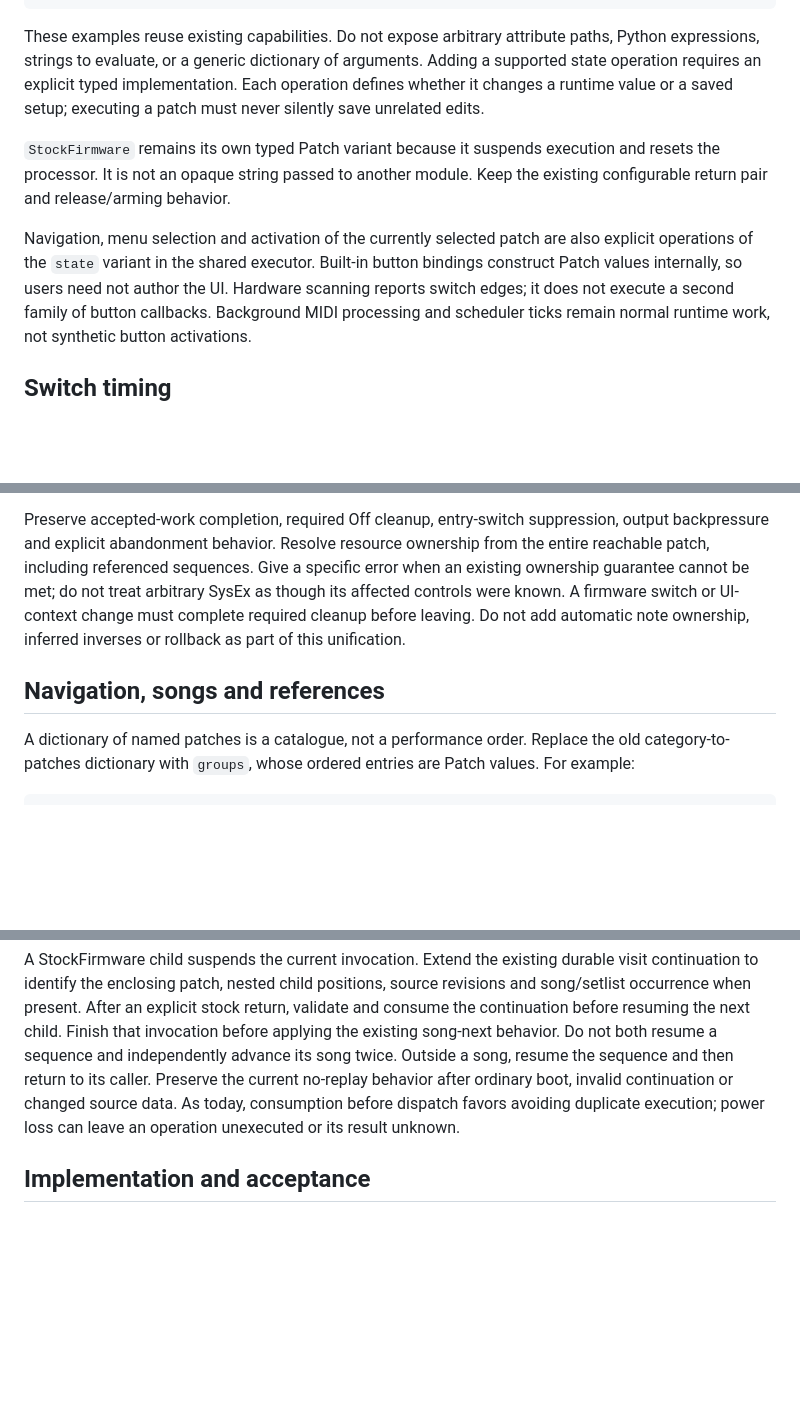
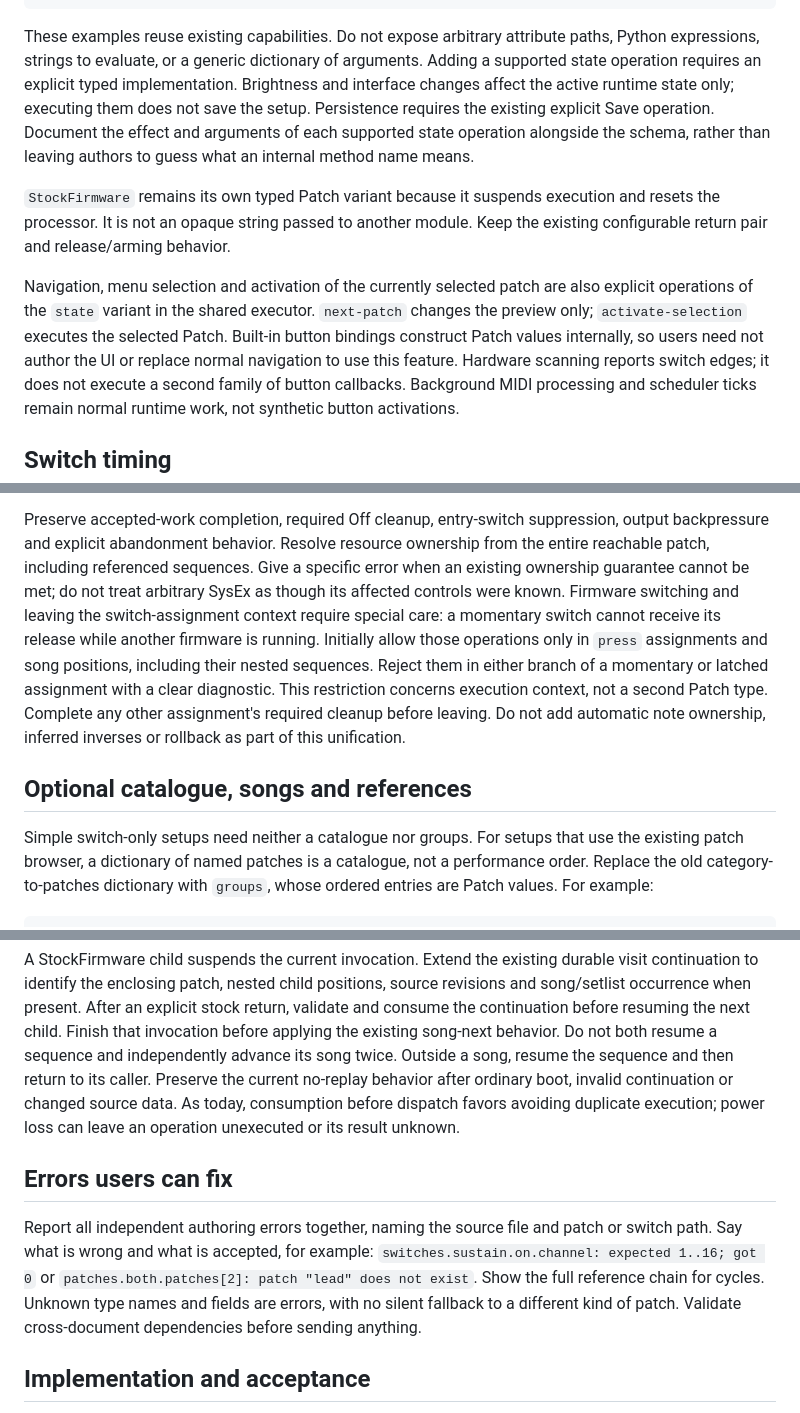
Before and after one commit to rec/cntrl, a Markdown page: plan/patch-unity.md, 3 parts joined by grey strips. Drawn GitHub-style; blank space fills up the shorter version.

```diff
--- a/plan/patch-unity.md
+++ b/plan/patch-unity.md
@@ -180,16 +208,21 @@ exit_buttons = 'A+F'
 These examples reuse existing capabilities. Do not expose arbitrary attribute
 paths, Python expressions, strings to evaluate, or a generic dictionary of
 arguments. Adding a supported state operation requires an explicit typed
-implementation. Each operation defines whether it changes a runtime value or a
-saved setup; executing a patch must never silently save unrelated edits.
+implementation. Brightness and interface changes affect the active runtime
+state only; executing them does not save the setup. Persistence requires the
+existing explicit Save operation. Document the effect and arguments of each
+supported state operation alongside the schema, rather than leaving authors to
+guess what an internal method name means.
 
 `StockFirmware` remains its own typed Patch variant because it suspends execution
 and resets the processor. It is not an opaque string passed to another module.
 Keep the existing configurable return pair and release/arming behavior.
 
 Navigation, menu selection and activation of the currently selected patch are
-also explicit operations of the `state` variant in the shared executor. Built-in button
-bindings construct Patch values internally, so users need not author the UI.
+also explicit operations of the `state` variant in the shared executor.
+`next-patch` changes the preview only; `activate-selection` executes the selected
+Patch. Built-in button bindings construct Patch values internally, so users need
+not author the UI or replace normal navigation to use this feature.
 Hardware scanning reports switch edges; it does not execute a second family of
 button callbacks. Background MIDI processing and scheduler ticks remain normal
 runtime work, not synthetic button activations.
@@ -226,13 +259,20 @@ Preserve accepted-work completion, required Off cleanup, entry-switch suppressio
 output backpressure and explicit abandonment behavior. Resolve resource ownership
 from the entire reachable patch, including referenced sequences. Give a specific
 error when an existing ownership guarantee cannot be met; do not treat arbitrary
-SysEx as though its affected controls were known. A firmware switch or UI-context
-change must complete required cleanup before leaving. Do not add automatic note
+SysEx as though its affected controls were known. Firmware switching and leaving the switch-assignment context require special
+care: a momentary switch cannot receive its release while another firmware is
+running. Initially allow those operations only in `press` assignments and song
+positions, including their nested sequences. Reject them in either branch of a
+momentary or latched assignment with a clear diagnostic. This restriction concerns
+execution context, not a second Patch type. Complete any other assignment's
+required cleanup before leaving. Do not add automatic note
 ownership, inferred inverses or rollback as part of this unification.
 
-## Navigation, songs and references
+## Optional catalogue, songs and references
 
-A dictionary of named patches is a catalogue, not a performance order. Replace
+Simple switch-only setups need neither a catalogue nor groups. For setups that
+use the existing patch browser, a dictionary of named patches is a catalogue,
+not a performance order. Replace
 the old category-to-patches dictionary with `groups`, whose ordered entries are
 Patch values. For example:
 
@@ -298,6 +338,16 @@ current no-replay behavior after ordinary boot, invalid continuation or changed
 source data. As today, consumption before dispatch favors avoiding duplicate
 execution; power loss can leave an operation unexecuted or its result unknown.
 
+## Errors users can fix
+
+Report all independent authoring errors together, naming the source file and
+patch or switch path. Say what is wrong and what is accepted, for example:
+`switches.sustain.on.channel: expected 1..16; got 0` or
+`patches.both.patches[2]: patch "lead" does not exist`. Show the full reference
+chain for cycles. Unknown type names and fields are errors, with no silent
+fallback to a different kind of patch. Validate cross-document dependencies
+before sending anything.
+
 ## Implementation and acceptance
 
 1. Define the tagged Patch union and the single TOML schema. Rename the existing
```
Also changed, not shown: other parts of plan/patch-unity.md (+95 -67 lines).
